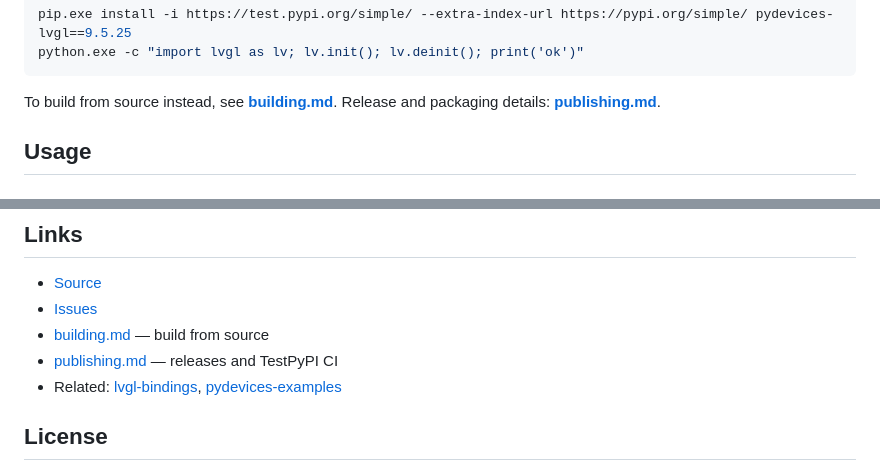
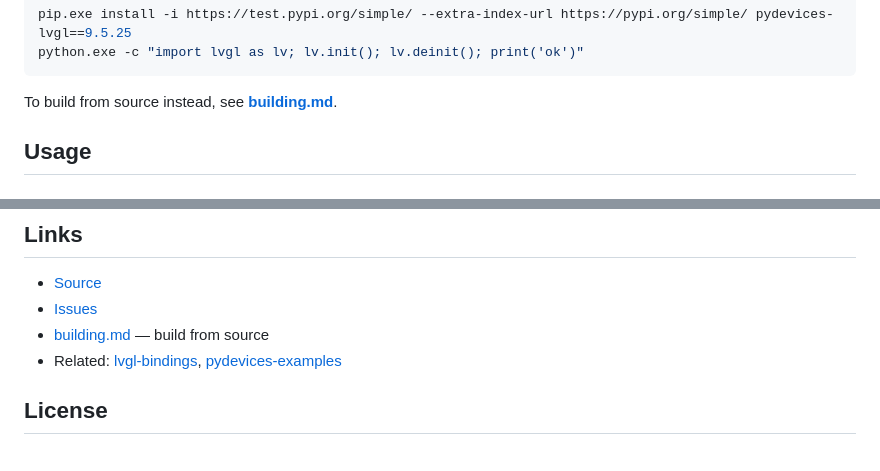
Before and after one commit to PyDevices/lv_cpython_mod, a Markdown page: README.md, 2 parts joined by grey strips. Drawn GitHub-style.

````diff
--- a/README.md
+++ b/README.md
@@ -54,7 +54,7 @@ pip.exe install -i https://test.pypi.org/simple/ --extra-index-url https://pypi.
 python.exe -c "import lvgl as lv; lv.init(); lv.deinit(); print('ok')"
 ```
 
-To build from source instead, see **[building.md](docs/building.md)**. Release and packaging details: **[publishing.md](docs/publishing.md)**.
+To build from source instead, see **[building.md](docs/building.md)**.
 
 ## Usage
 
@@ -144,7 +144,6 @@ Display configuration uses module-level functions (`lv.display_set_flush_cb`, et
 - [Source](https://github.com/PyDevices/lvgl-python)
 - [Issues](https://github.com/PyDevices/lvgl-python/issues)
 - [building.md](docs/building.md) — build from source
-- [publishing.md](docs/publishing.md) — releases and TestPyPI CI
 - Related: [lvgl-bindings](https://github.com/PyDevices/lvgl-bindings), [pydevices-examples](https://github.com/PyDevices/pydevices-examples)
 
 ## License
````
Also changed, not shown: docs/publishing.md (+7 -29 lines).
